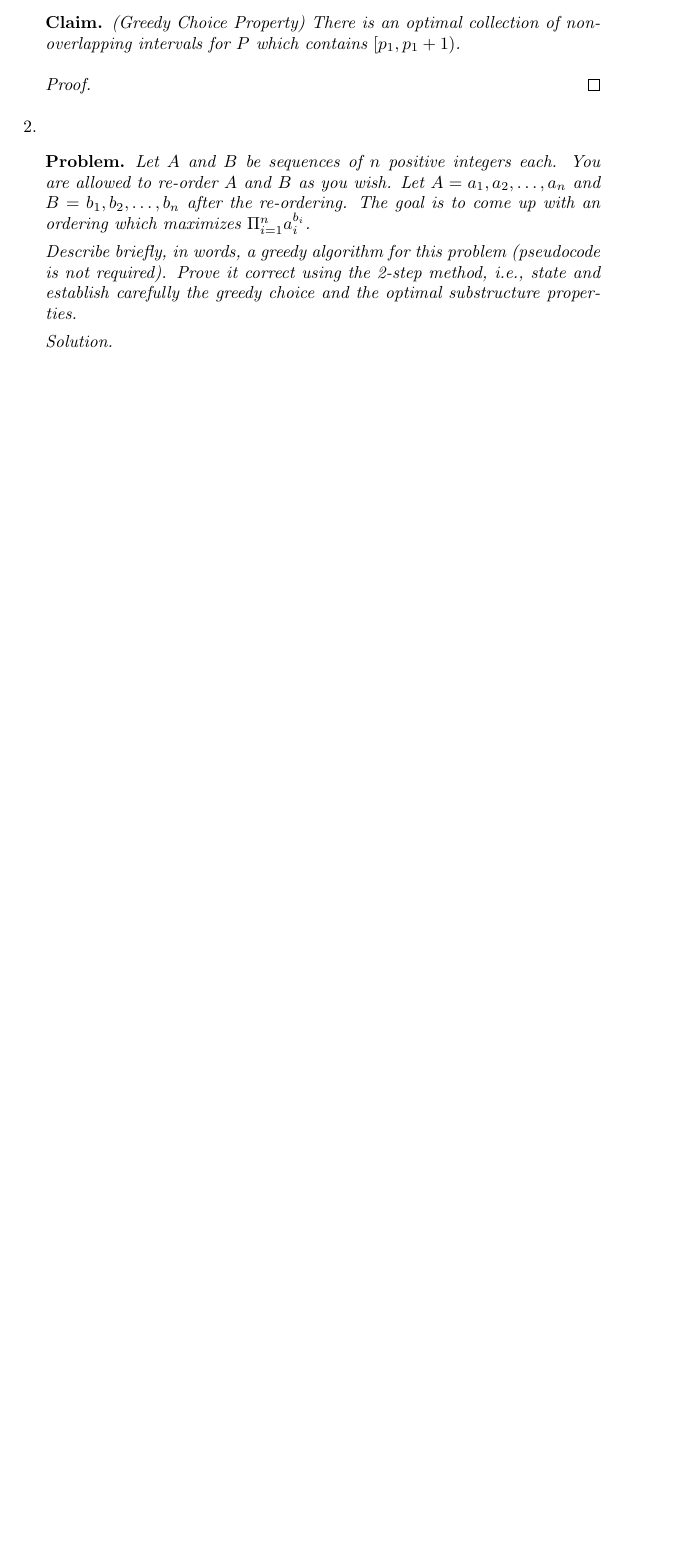
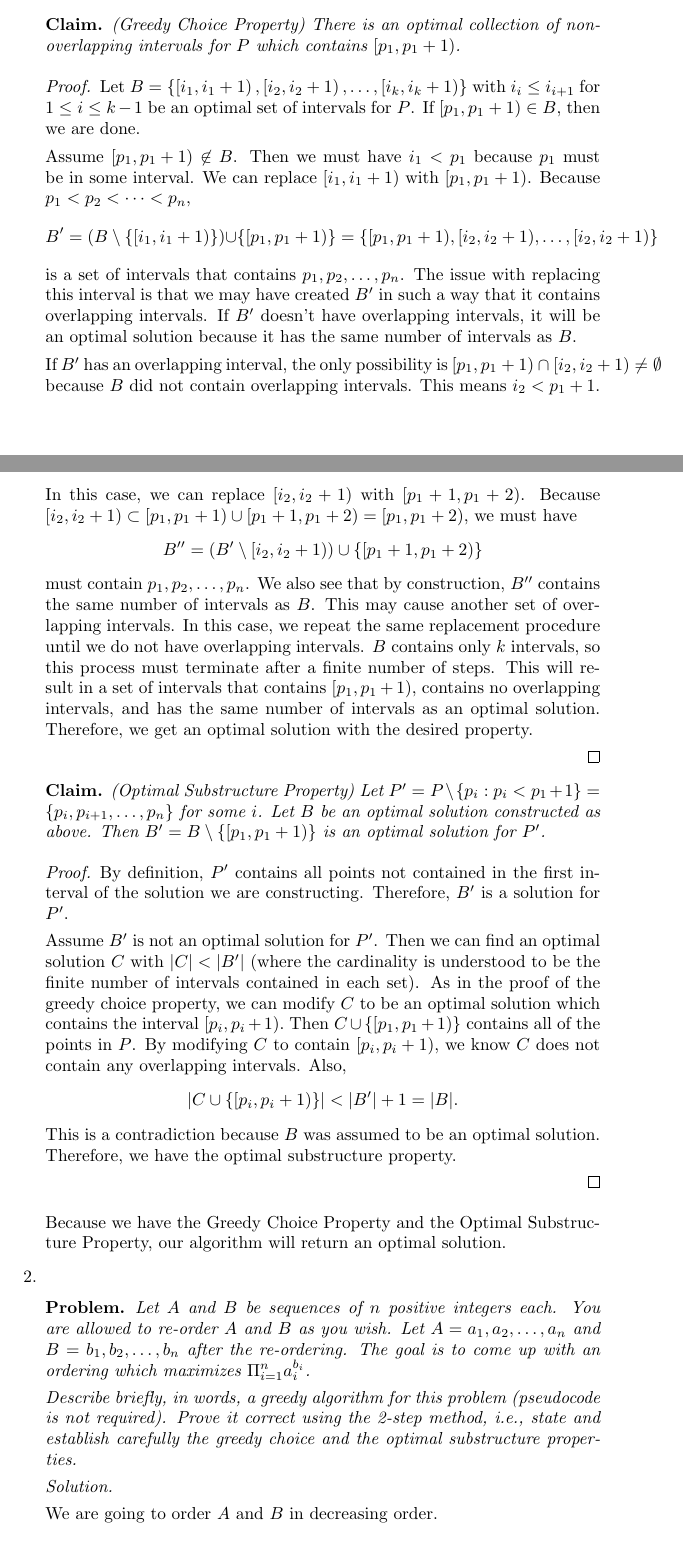
Before and after one commit to steiltre/CSci5421hw, a LaTeX problem sheet (hw3/hw3.tex): part of page 1 of 2 before the commit and two parts of pages 1 and 2 of 3 after it, the two joined at a grey line, cut so that both start at the same text, the shorter picture padded with empty space. Compiled offline with pdfLaTeX.

Commit message:
HW3: Finished Problem 1 with half-open intervals

```diff
--- a/hw3/hw3.tex
+++ b/hw3/hw3.tex
@@ -62,7 +62,49 @@
 
         \begin{proof}
 
+          Let $B = \{ \left[i_1, i_1 + 1\right), \left[i_2, i_2 + 1\right), \dots, \left[i_k, i_k+1\right) \}$ with $i_i \leq i_{i+1}$ for $1 \leq i
+          \leq k-1$ be an optimal set of intervals for $P$.
+          If $\left[p_1, p_1 + 1 \right) \in B$, then we are done.
+
+          Assume $\left[p_1, p_1 + 1\right) \not \in B$. Then we must have $i_1 < p_1$ because $p_1$ must be in some interval. We can replace $[ i_1,
+            i_1 + 1)$ with $[p_1, p_1 + 1)$. Because $p_1 < p_2< \dots < p_n$,
+              \[ B' = \left(B \setminus \{ [i_1, i_1 + 1) \} \right) \cup \left\{ [p_1, p_1+1) \right\} = \left\{ [p_1, p_1+1), [i_2, i_2+1), \dots, [i_2, i_2+1)
+              \right\} \]
+          is a set of intervals that contains $p_1, p_2, \dots, p_n$. The issue with replacing this interval is that we may have created $B'$ in such
+          a way that it contains overlapping intervals. If $B'$ doesn't have overlapping intervals, it will be an optimal solution because it has the
+          same number of intervals as $B$.
+
+          If $B'$ has an overlapping interval, the only possibility is ${ [p_1, p_1 +1) \cap [i_2, i_2 +1) \neq \emptyset }$ because $B$ did not contain
+            overlapping intervals. This means $i_2 < p_1 + 1$. In this case, we can replace $[ i_2, i_2 + 1)$ with $[p_1 + 1, p_1 + 2)$. Because
+              $[i_2, i_2 + 1) \subset [p_1, p_1 + 1) \cup [p_1 + 1, p_1 + 2) = [p_1, p_1 + 2)$, we must have
+                \[ B'' = \left(B' \setminus [i_2, i_2 + 1) \right) \cup \{ [p_1 + 1, p_1 + 2) \} \]
+              must contain $p_1, p_2, \dots, p_n$. We also see that by construction, $B''$ contains the same number of intervals as $B$.
+          This may cause another set of overlapping intervals. In this case, we repeat the same replacement procedure until we do not have overlapping
+          intervals. $B$ contains only $k$ intervals, so this process must terminate after a finite number of steps. This will result in a set of
+          intervals that contains $[p_1, p_1 + 1)$, contains no overlapping intervals, and has the same number of intervals as an optimal solution.
+            Therefore, we get an optimal solution with the desired property.
+
         \end{proof}
+
+        \begin{claim} (Optimal Substructure Property) Let $P' = P \setminus \{ p_i : p_i < p_1 + 1 \} = \{ p_i, p_{i+1}, \dots, p_n \}$ for some $i$. Let $B$ be an optimal solution constructed as
+          above. Then ${ B' = B \setminus \{ [p_1, p_1+1) \} }$ is an optimal solution for $P'$.
+        \end{claim}
+
+        \begin{proof}
+
+          By definition, $P'$ contains all points not contained in the first interval of the solution we are constructing. Therefore, $B'$ is a
+          solution for $P'$.
+
+          Assume $B'$ is not an optimal solution for $P'$. Then we can find an optimal solution $C$ with $|C| < |B'|$ (where the cardinality is
+          understood to be the finite number of intervals contained in each set). As in the proof of the greedy choice property, we can modify $C$ to
+          be an optimal solution which contains the interval $[ p_i, p_i +1).$ Then $C \cup \{ [p_1, p_1 + 1) \}$ contains all of the points in $P$.
+          By modifying $C$ to contain $[ p_i, p_i + 1)$, we know $C$ does not contain any overlapping intervals. Also,
+            \[ | C \cup \{ [ p_i, p_i + 1 ) \} | < |B'| + 1 = |B|. \]
+          This is a contradiction because $B$ was assumed to be an optimal solution. Therefore, we have the optimal substructure property.
+
+        \end{proof}
+
+        Because we have the Greedy Choice Property and the Optimal Substructure Property, our algorithm will return an optimal solution.
 
     \end{solution}
 
@@ -76,6 +118,8 @@
     \end{problem}
 
     \begin{solution}
+
+      We are going to order $A$ and $B$ in decreasing order.
 
     \end{solution}
 
```
